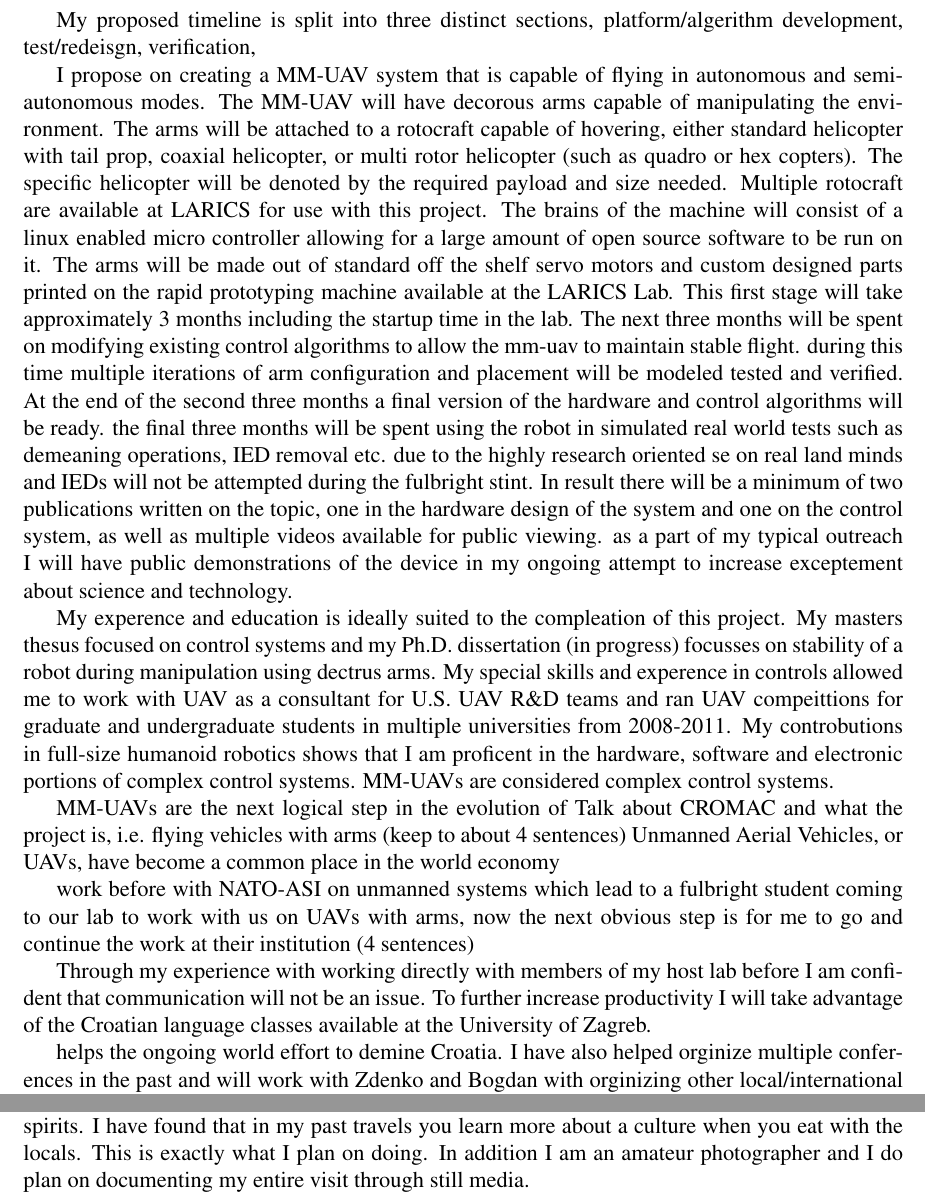
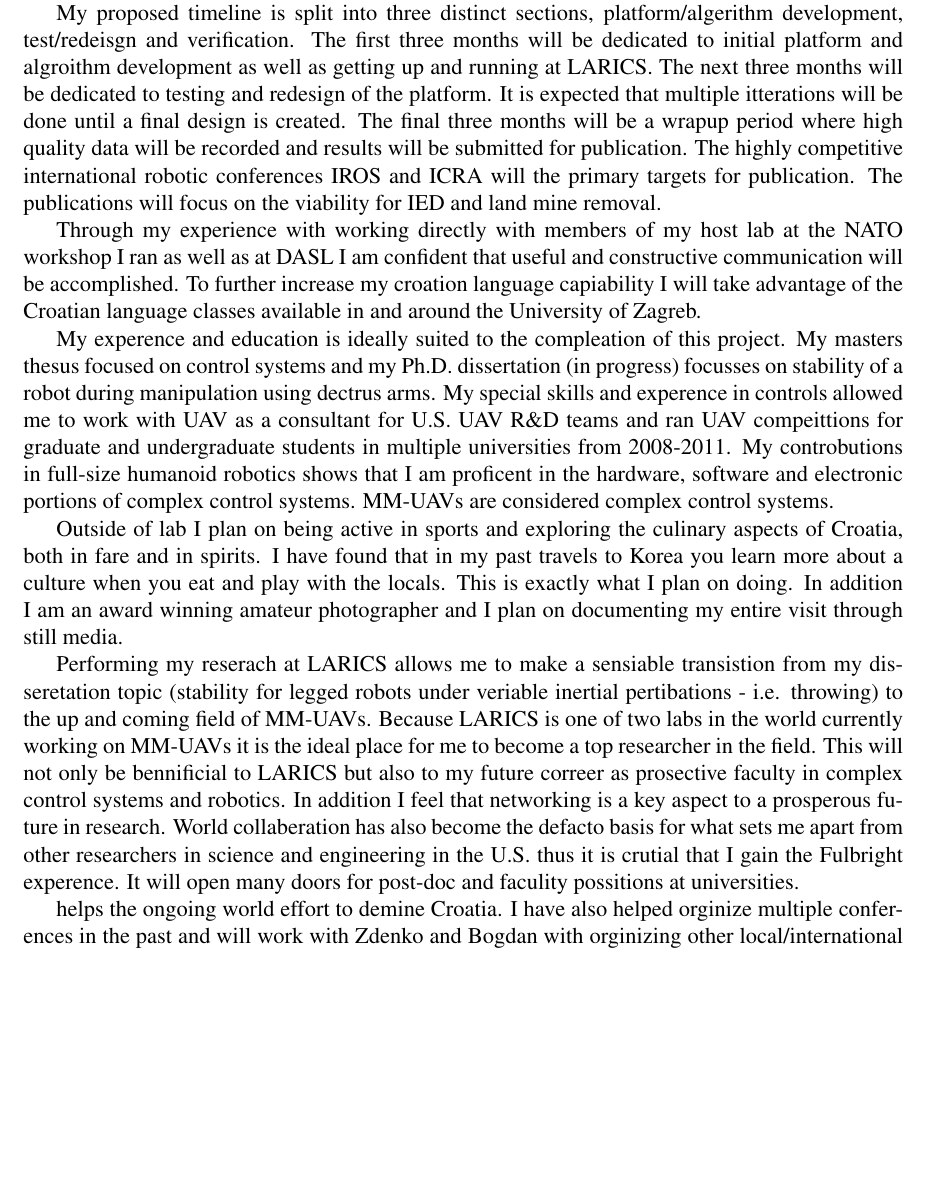
Before and after one commit to thedancomplex/dlofaro-fulbright-2013-2014, a LaTeX document (dlofaro-fulbright-Project-Proposal-2013-2014.tex): two parts of pages 2 and 3 of 3 before the commit and part of page 2 of 3 after it, the two joined at a grey line, cut so that both start at the same text, the shorter picture padded with empty space. Compiled offline with pdfLaTeX.

Commit message:
added stuff on language

```diff
--- a/dlofaro-fulbright-Project-Proposal-2013-2014.tex
+++ b/dlofaro-fulbright-Project-Proposal-2013-2014.tex
@@ -1,6 +1,7 @@
 \documentclass[12pt]{article}
 \usepackage{times}
 \usepackage[margin=1.0in]{geometry}
+\pagestyle{empty}		% remove page numbering
 
 \begin{document}
 \begin{center}
@@ -21,50 +43,35 @@ Adding dectrus arms to a UAV creates many chalanges.  System stability (making s
 
-My proposed timeline is split into three distinct sections, platform/algerithm development, test/redeisgn, verification,
+My proposed timeline is split into three distinct sections, platform/algerithm development, test/redeisgn and verification.
+The first three months will be dedicated to initial platform and algroithm development as well as getting up and running at LARICS.
+The next three months will be dedicated to testing and redesign of the platform.
+It is expected that multiple itterations will be done until a final design is created.
+The final three months will be a wrapup period where high quality data will be recorded and results will be submitted for publication.
+The highly competitive international robotic conferences IROS and ICRA will the primary targets for publication.
+The publications will focus on the viability for IED and land mine removal.
+
+%\section{Language}
+Through my experience with working directly with members of my host lab at the NATO workshop I ran as well as at DASL I am confident that useful and constructive communication will be accomplished.
+To further increase my croation language capiability I will take advantage of the Croatian language classes available in and around the University of Zagreb.
+
+%\section{Research Background}
+My experence and education is ideally suited to the compleation of this project.  My masters thesus focused on control systems and my Ph.D. dissertation (in progress) focusses on stability of a robot during manipulation using dectrus arms.  My special skills and experence in controls allowed me to work with UAV as a consultant for U.S. UAV R\&D teams and ran UAV compeittions for graduate and undergraduate students in multiple universities from 2008-2011.  My controbutions in full-size humanoid robotics shows that I am proficent in the hardware, software and electronic portions of complex control systems.  MM-UAVs are considered complex control systems.
 
 
 
-%\section{Proposal}
-I propose on creating a MM-UAV system that is capable of flying in autonomous and semi-autonomous
-modes.  The MM-UAV will have decorous arms capable of manipulating the environment.  The arms
-will be attached to a rotocraft capable of hovering, either standard helicopter with tail prop, coaxial
-helicopter, or multi rotor helicopter (such as quadro or hex copters).  The specific helicopter will be
-denoted by the required payload and size needed.  Multiple rotocraft are available at LARICS for use
-with this project.  The brains of the machine will consist of a linux enabled micro controller allowing for
-a large amount of open source software to be run on it.  The arms will be made out of standard off the
-shelf servo motors and custom designed parts printed on the rapid prototyping machine available at
-the LARICS Lab.  This first stage will take approximately 3 months including the startup time in the lab.
-The next three months will be spent on modifying existing control algorithms to allow the mm-uav to
-maintain stable flight.  during this time multiple iterations of arm configuration and placement will be
-modeled tested and verified.  At the end of the second three months a final version of the hardware and
-control algorithms will be ready.  the final three months will be spent using the robot in simulated real
-world tests such as demeaning operations, IED removal etc.  due to the highly research oriented se on
-real land minds and IEDs will not be attempted during the fulbright stint.  In result there will be a
-minimum of two publications written on the topic, one in the hardware design of the system and one on
-the control system, as well as multiple videos available for public viewing.  as a part of my typical
-outreach I will have public demonstrations of the device in my ongoing attempt to increase
-exceptement about science and technology.
+%\section{social impact}
+Outside of lab I plan on being active in sports and exploring the culinary aspects of Croatia, both in fare and in spirits.
+I have found that in my past travels to Korea you learn more about a culture when you eat and play with the locals.
+This is exactly what I plan on doing.
+In addition I am an award winning amateur photographer and I plan on documenting my entire visit through still media.
 
+%\section{how will help correer}
+Performing my reserach at LARICS allows me to make a sensiable transistion from my disseretation topic (stability for legged robots under veriable inertial pertibations - i.e. throwing) to the up and coming field of MM-UAVs.
+Because LARICS is one of two labs in the world currently working on MM-UAVs it is the ideal place for me to become  a top researcher in the field.
+This will not only be bennificial to LARICS but also to my future correer as prosective faculty in complex control systems and robotics.
+In addition I feel that networking is a key aspect to a prosperous future in research.
+World collaberation has also become the defacto basis for what sets me apart from other researchers in science and engineering in the U.S. thus it is crutial that I gain the Fulbright experence.
+It will open many doors for post-doc and faculity possitions at universities.
 
-%\section{Research Background}
-My experence and education is ideally suited to the compleation of this project.  My masters thesus focused on control systems and my Ph.D. dissertation (in progress) focusses on stability of a robot during manipulation using dectrus arms.  My special skills and experence in controls allowed me to work with UAV as a consultant for U.S. UAV R\&D teams and ran UAV compeittions for graduate and undergraduate students in multiple universities from 2008-2011.  My controbutions in full-size humanoid robotics shows that I am proficent in the hardware, software and electronic portions of complex control systems.  MM-UAVs are considered complex control systems.
-%Talk about how it is a new and blossiming field.  Idea comes from starwars probe droids (keep to about 6 sentences) Masters and Ph.D. dissertation focus on stability and verying load compensation.  Control systems for flying  robots is a  well known necessity for flying machines.  The addition of dextrus arms makes the system similar  to that of my dissertation in that it has arms that create inertial loads that you need to compensate for when  stabilizing the machine however the flying aspect creates new dynamics to look at.  The creation and control  of multiple legged and wheeled robot paltforms is a good stepping stone to this end of research.
-
-
-
-%\section{Intro}
-MM-UAVs are the next logical step in the evolution of
-Talk about CROMAC and what the project is, i.e. flying vehicles with arms (keep to about 4 sentences)
-Unmanned Aerial Vehicles, or UAVs, have become a common place in the world economy
-
-
-
-%\section{Previous Collaberation}
-work before with NATO-ASI on unmanned systems which lead to a fulbright student coming to our lab
-to work with us on UAVs with arms, now the next obvious step is for me to go and continue the work at
-their institution (4 sentences)
-
-%\section{Language}
-Through my experience with working directly with members of my host lab before I am confident that communication will not be an issue.  To further increase productivity I will take advantage of the Croatian language classes available at the University of Zagreb.
 
 %\section{How will help the USA and Croatia}
 helps the ongoing world effort to demine Croatia.  I have also helped orginize multiple conferences in
@@ -103,4 +91,5 @@ collaboration in accademia (my desired vocation).  (4 sentences)
-Outside of lab work i plan on exploring the culinary aspects of Croatia, both in fare and in spirits.  I have found that in my past travels you learn more about a culture when you eat with the locals.  This is exactly what I plan on doing.  In addition I am an amateur photographer and I do plan on documenting my entire visit through still media.
+
+
 
 %\section{mutual understanding}
 Fulfullment of this project strengthens the mutual understanding between the USA and Croatia
```
Also changed, not shown: dlofaro-fulbright-Project-Proposal-2013-2014.tex (44 more changed lines).
